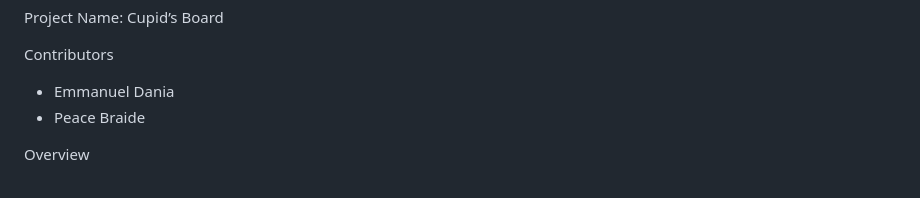
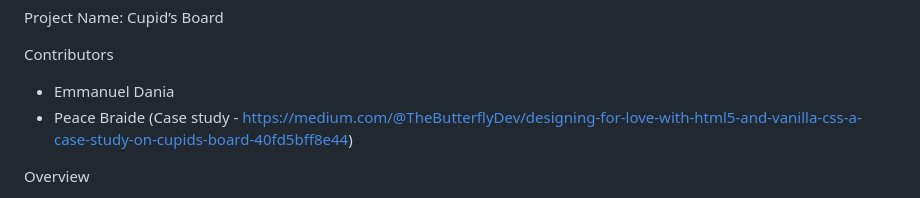
Before and after one commit to MrNaturi/Cupids_Board, a Markdown page: README.md, the part around the change. Rendered like a GitHub page.

Commit message:
Update contributor details for Peace Braide
Added a case study blog post  link for Peace Braide in contributors section.

```diff
--- a/README.md
+++ b/README.md
@@ -9,7 +9,7 @@ Project Name: Cupid’s Board
 Contributors
 
 * Emmanuel Dania
-* Peace Braide
+* Peace Braide (Case study - https://medium.com/@TheButterflyDev/designing-for-love-with-html5-and-vanilla-css-a-case-study-on-cupids-board-40fd5bff8e44)
 
 
 
```
